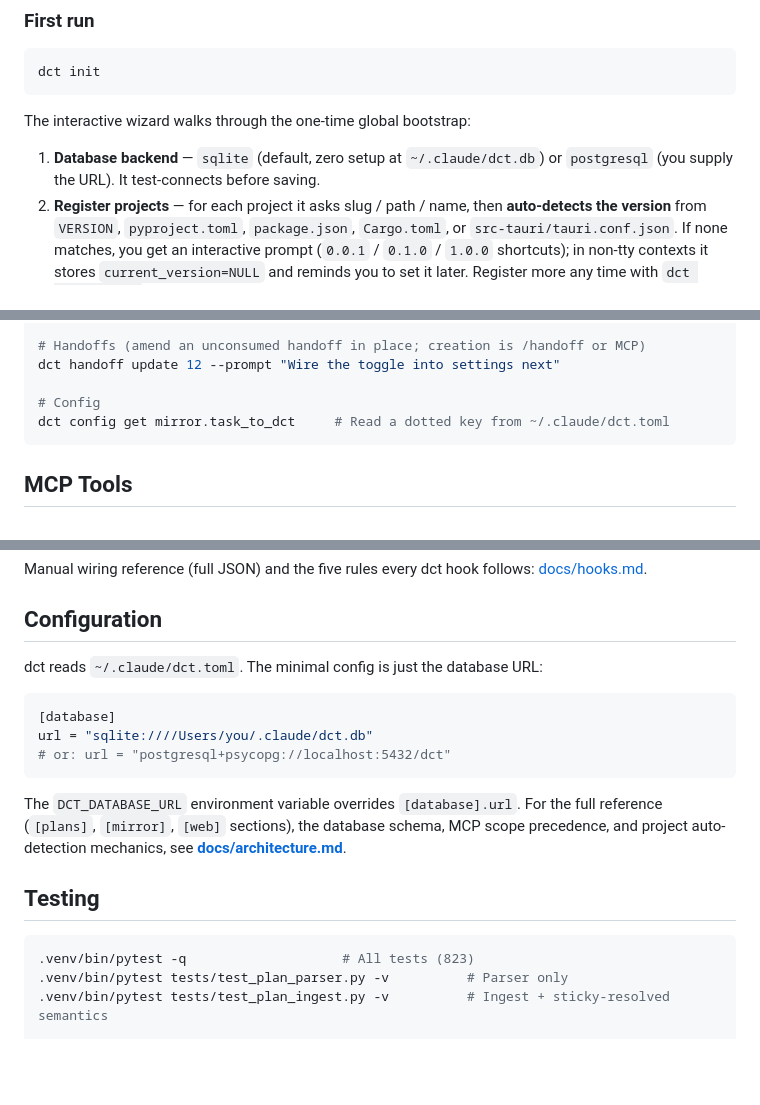
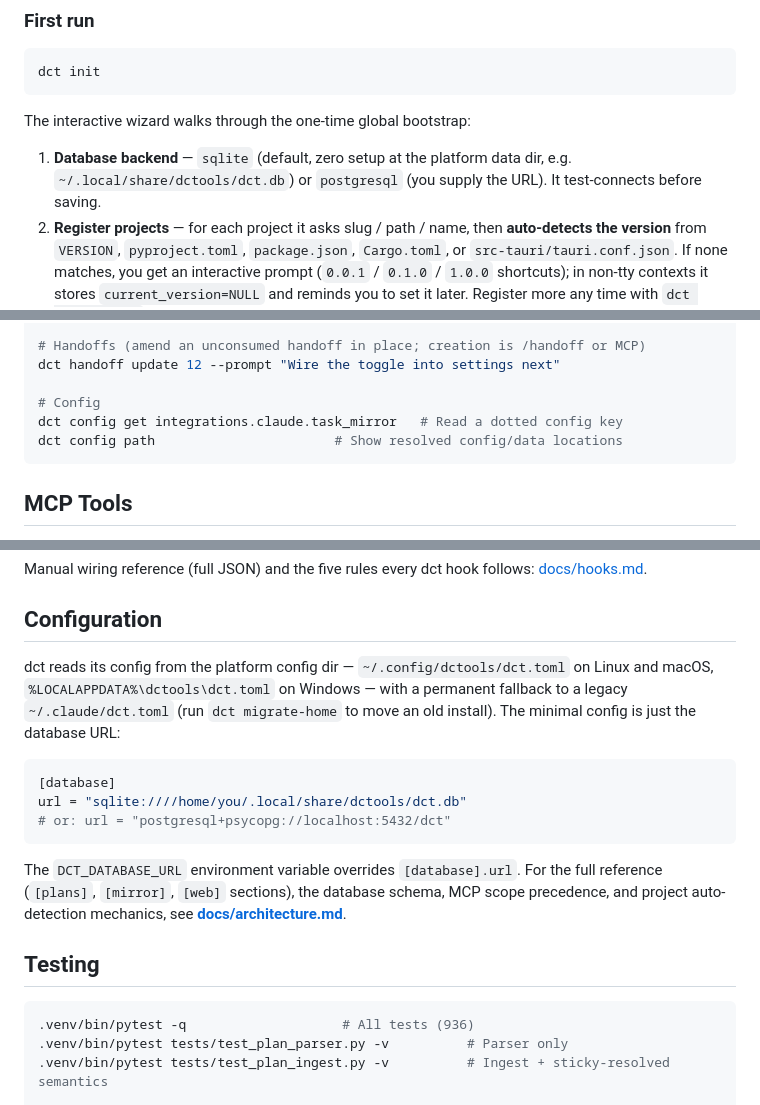
Before and after one commit to fotodeveloper/dct, a Markdown page: README.md, 3 parts joined by grey strips. Rendered like a GitHub page; blank space fills up the shorter version.

````diff
--- a/README.md
+++ b/README.md
@@ -123,7 +123,7 @@ dct init
 
 The interactive wizard walks through the one-time global bootstrap:
 
-1. **Database backend** — `sqlite` (default, zero setup at `~/.claude/dct.db`) or `postgresql` (you supply the URL). It test-connects before saving.
+1. **Database backend** — `sqlite` (default, zero setup at the platform data dir, e.g. `~/.local/share/dctools/dct.db`) or `postgresql` (you supply the URL). It test-connects before saving.
 2. **Register projects** — for each project it asks slug / path / name, then **auto-detects the version** from `VERSION`, `pyproject.toml`, `package.json`, `Cargo.toml`, or `src-tauri/tauri.conf.json`. If none matches, you get an interactive prompt (`0.0.1` / `0.1.0` / `1.0.0` shortcuts); in non-tty contexts it stores `current_version=NULL` and reminds you to set it later. Register more any time with `dct project add`.
 3. **MCP server** — registered at **user scope** in `~/.claude.json` (via `claude mcp add --scope user`, with a direct-edit fallback), so `/track`, `/clog`, `/release`, and the MCP tools are available in **every** Claude Code session, from any directory.
 4. **Skills + hooks** — symlinks the skills into `~/.claude/skills/` and the four hooks into `~/.claude/hooks/`. Both ship inside the package; with an editable/dev install the symlinks point at the repo, so a fix goes live without reinstall.
@@ -218,7 +218,8 @@ dct sprint activate 3                 # Shortcuts: activate / complete / defer
 dct handoff update 12 --prompt "Wire the toggle into settings next"
 
 # Config
-dct config get mirror.task_to_dct     # Read a dotted key from ~/.claude/dct.toml
+dct config get integrations.claude.task_mirror   # Read a dotted config key
+dct config path                       # Show resolved config/data locations
 ```
 
 ## MCP Tools
@@ -303,11 +304,11 @@ Manual wiring reference (full JSON) and the five rules every dct hook follows: [
 
 ## Configuration
 
-dct reads `~/.claude/dct.toml`. The minimal config is just the database URL:
+dct reads its config from the platform config dir — `~/.config/dctools/dct.toml` on Linux and macOS, `%LOCALAPPDATA%\dctools\dct.toml` on Windows — with a permanent fallback to a legacy `~/.claude/dct.toml` (run `dct migrate-home` to move an old install). The minimal config is just the database URL:
 
 ```toml
 [database]
-url = "sqlite:////Users/you/.claude/dct.db"
+url = "sqlite:////home/you/.local/share/dctools/dct.db"
 # or: url = "postgresql+psycopg://localhost:5432/dct"
 ```
 
@@ -316,7 +317,7 @@ The `DCT_DATABASE_URL` environment variable overrides `[database].url`. For the
 ## Testing
 
 ```bash
-.venv/bin/pytest -q                    # All tests (823)
+.venv/bin/pytest -q                    # All tests (936)
 .venv/bin/pytest tests/test_plan_parser.py -v          # Parser only
 .venv/bin/pytest tests/test_plan_ingest.py -v          # Ingest + sticky-resolved semantics
 
````
Also changed, not shown: other parts of README.md (+3 -3 lines), docs/architecture.md (+3 -3 lines).
